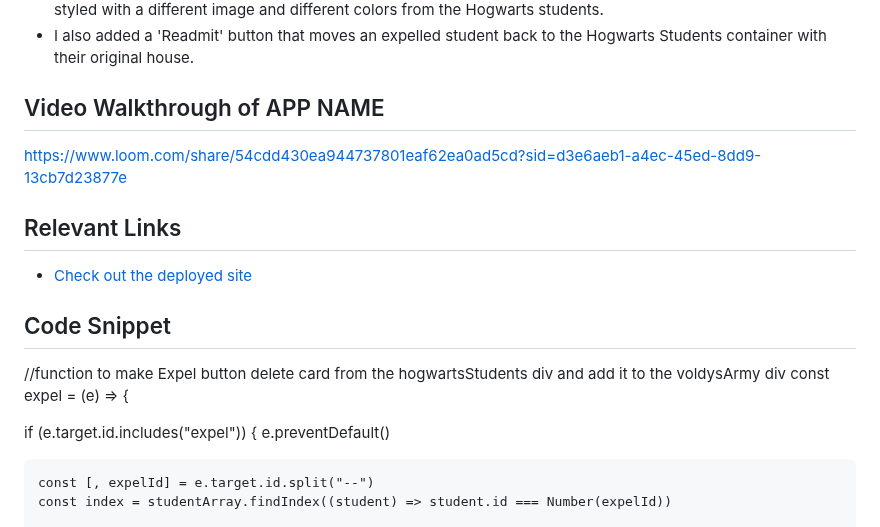
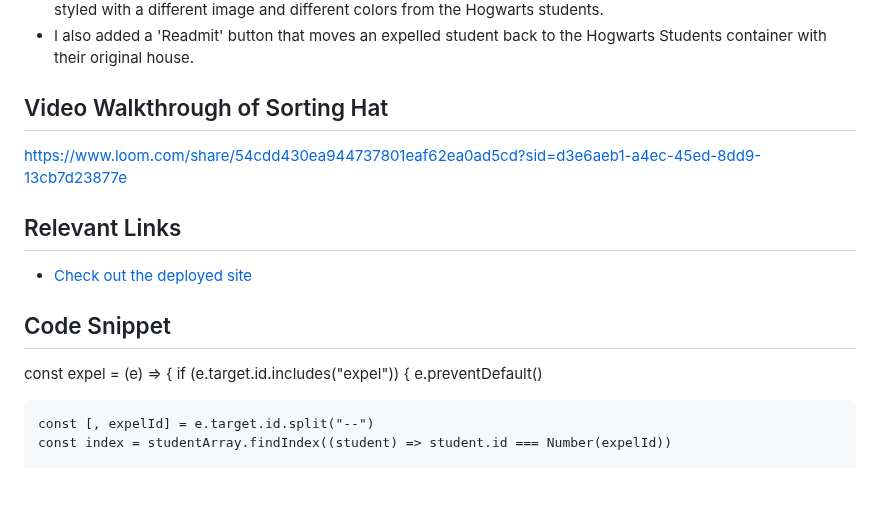
Before and after one commit to codyKeener/INDIVIDUAL-PROJECT-sorting-hat, a Markdown page: README.md, the part around one of its changes. Rendered like a GitHub page; blank space fills up the shorter version.

Commit message:
fix a couple parts of the README

```diff
--- a/README.md
+++ b/README.md
@@ -27,16 +27,16 @@ const startApp = () => {
 - A separate container holds cards for students that have been expelled and joined Voldy's Army. These cards are styled with a different image and different colors from the Hogwarts students.
 - I also added a 'Readmit' button that moves an expelled student back to the Hogwarts Students container with their original house.
 
-## Video Walkthrough of APP NAME
+## Video Walkthrough of Sorting Hat
 https://www.loom.com/share/54cdd430ea944737801eaf62ea0ad5cd?sid=d3e6aeb1-a4ec-45ed-8dd9-13cb7d23877e
 
 ## Relevant Links
 - [Check out the deployed site](#https://sorting-hat-cody-keener.netlify.app/#)
 
 ## Code Snippet
-//function to make Expel button delete card from the hogwartsStudents div and add it to the voldysArmy div
+<!-- //function to make Expel button delete card from the hogwartsStudents div and add it to the voldysArmy div -->
+
 const expel = (e) => {
-
   if (e.target.id.includes("expel")) {
     e.preventDefault()
 
```
Also changed, not shown: other parts of README.md (+1 -1 lines).
